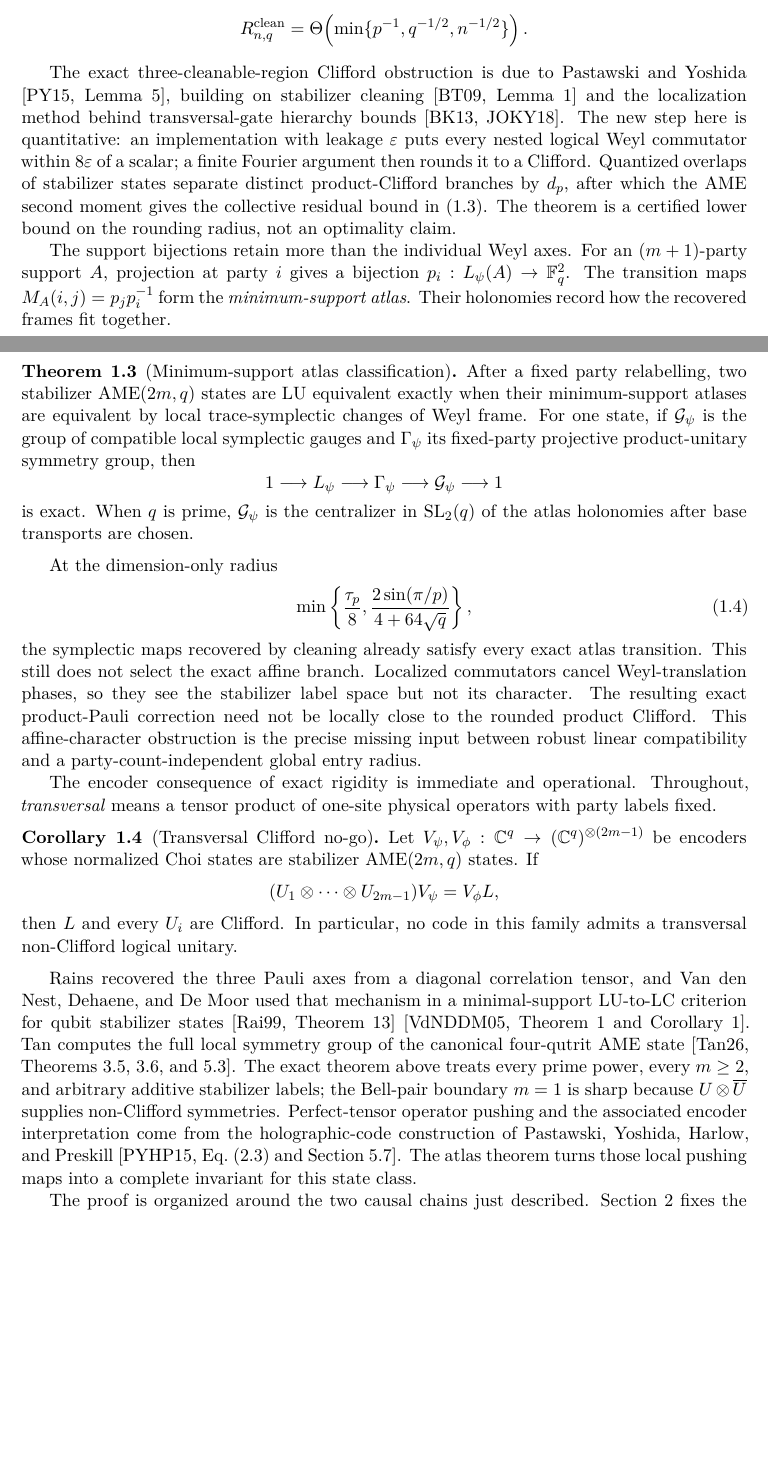
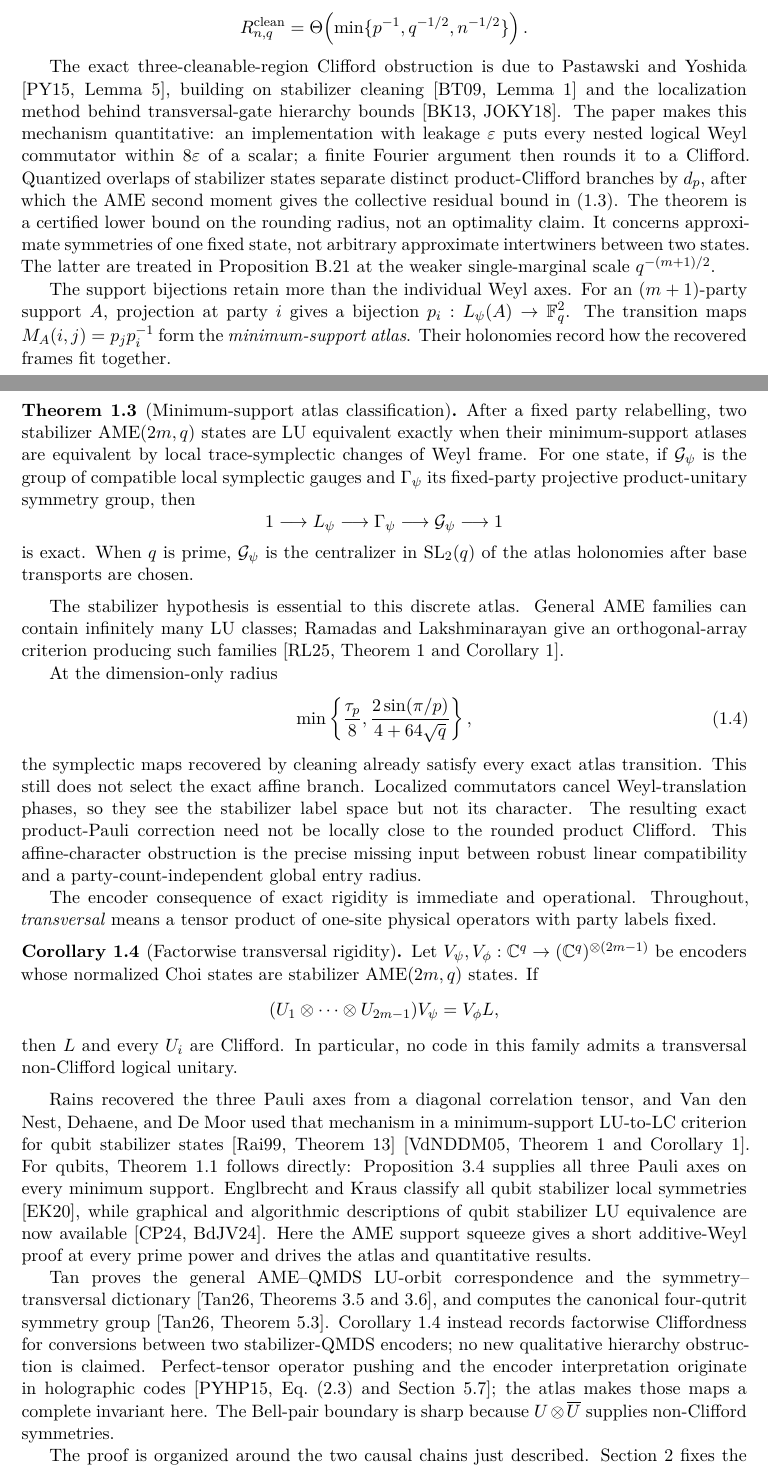
Before and after one commit to tavisrudd/ame-lu, a LaTeX paper (main.tex, which reads sections/01-introduction.tex): two parts of pages 2 and 3 of 35, joined at a grey line, cut so that both start at the same text, the shorter picture padded with empty space. Compiled offline with XeLaTeX.

Commit message:
Repair AME referee-facing scope and positioning

```diff
--- a/sections/01-introduction.tex
+++ b/sections/01-introduction.tex
@@ -87,14 +87,18 @@ The exact three-cleanable-region Clifford obstruction is due to
 Pastawski and Yoshida \cite[Lemma~5]{PastawskiYoshida2015}, building on
 stabilizer cleaning \cite[Lemma~1]{BravyiTerhal2009} and the localization
 method behind transversal-gate hierarchy bounds
-\cite{BravyiKonig2013,JochymOConnorKubicaYoder2018}.  The new step here is
-quantitative: an implementation with leakage \(\varepsilon\) puts every
+\cite{BravyiKonig2013,JochymOConnorKubicaYoder2018}.  The paper makes this
+mechanism quantitative: an implementation with leakage \(\varepsilon\) puts every
 nested logical Weyl commutator within \(8\varepsilon\) of a scalar; a
 finite Fourier argument then rounds it to a Clifford.  Quantized overlaps
 of stabilizer states separate distinct product-Clifford branches by
 \(d_p\), after which the AME second moment gives the collective residual
 bound in \((1.3)\).  The theorem is a certified lower bound on the
 rounding radius, not an optimality claim.
+It concerns approximate symmetries of one fixed state, not arbitrary
+approximate intertwiners between two states.  The latter are treated in
+Proposition~\ref{prop:quantitative-intertwiner} at the weaker
+single-marginal scale \(q^{-(m+1)/2}\).
 
 The support bijections retain more than the individual Weyl axes.  For an
 \((m+1)\)-party support \(A\), projection at party \(i\) gives a
@@ -119,6 +123,11 @@ is exact.  When \(q\) is prime, \(\mathcal G_\psi\) is the centralizer in
 chosen.
 \end{theorem}
 
+The stabilizer hypothesis is essential to this discrete atlas.  General AME
+families can contain infinitely many LU classes; Ramadas and Lakshminarayan
+give an orthogonal-array criterion producing such families
+\cite[Theorem~1 and Corollary~1]{RamadasLakshminarayan2025}.
+
 At the dimension-only radius
 \[
  \min\left\{\frac{\tau_p}{8},
@@ -137,7 +146,7 @@ The encoder consequence of exact rigidity is immediate and operational.
 Throughout, \emph{transversal} means a tensor product of one-site physical
 operators with party labels fixed.
 
-\begin{corollary}[Transversal Clifford no-go]
+\begin{corollary}[Factorwise transversal rigidity]
 \label{cor:transversal-clifford}
 Let \(V_\psi,V_\phi:\mathbb C^q\to
 (\mathbb C^q)^{\otimes(2m-1)}\) be encoders whose normalized Choi states
@@ -149,21 +158,30 @@ then \(L\) and every \(U_i\) are Clifford.  In particular, no code in
 this family admits a transversal non-Clifford logical unitary.
 \end{corollary}
 
-Rains recovered the three Pauli axes from a diagonal correlation tensor,
-and Van den Nest, Dehaene, and De Moor used that mechanism in a
-minimal-support LU-to-LC criterion for qubit stabilizer states
+Rains recovered the three Pauli axes from a diagonal correlation tensor, and
+Van den Nest, Dehaene, and De Moor used that mechanism in a minimum-support
+LU-to-LC criterion for qubit stabilizer states
 \cite[Theorem~13]{Rains1999}
-\cite[Theorem~1 and Corollary~1]{VanDenNestDehaeneDeMoor2005}.
-Tan computes the full local symmetry group of the canonical four-qutrit
-AME state \cite[Theorems~3.5, 3.6, and 5.3]{Tan2026}.  The exact theorem
-above treats every prime power, every \(m\geq2\), and arbitrary additive
-stabilizer labels; the Bell-pair boundary \(m=1\) is sharp because
-\(U\otimes\overline U\) supplies non-Clifford symmetries.  Perfect-tensor
-operator pushing and the associated encoder interpretation come from the
-holographic-code construction of Pastawski, Yoshida, Harlow, and Preskill
-\cite[Eq.~(2.3) and Section~5.7]{PastawskiYoshidaHarlowPreskill2015}.
-The atlas theorem turns those local pushing maps into a complete invariant
-for this state class.
+\cite[Theorem~1 and Corollary~1]{VanDenNestDehaeneDeMoor2005}.  For qubits,
+Theorem~\ref{thm:lu-lc-rigidity} follows directly: Proposition~\ref{prop:stabilizer-ame-support}
+supplies all three Pauli axes on every minimum support.  Englbrecht and Kraus
+classify all qubit stabilizer local symmetries \cite{EnglbrechtKraus2020},
+while graphical and algorithmic descriptions of qubit stabilizer LU
+equivalence are now available
+\cite{ClaudetPerdrix2024,BurchardtDeJongVandre2024}.  Here the AME support
+squeeze gives a short additive-Weyl proof at every prime power and drives the
+atlas and quantitative results.
+
+Tan proves the general AME--QMDS LU-orbit correspondence and the
+symmetry--transversal dictionary \cite[Theorems~3.5 and 3.6]{Tan2026}, and
+computes the canonical four-qutrit symmetry group
+\cite[Theorem~5.3]{Tan2026}.  Corollary~\ref{cor:transversal-clifford} instead
+records factorwise Cliffordness for conversions between two stabilizer-QMDS
+encoders; no new qualitative hierarchy obstruction is claimed.  Perfect-tensor
+operator pushing and the encoder interpretation originate in holographic
+codes \cite[Eq.~(2.3) and Section~5.7]{PastawskiYoshidaHarlowPreskill2015};
+the atlas makes those maps a complete invariant here.  The Bell-pair boundary
+is sharp because \(U\otimes\overline U\) supplies non-Clifford symmetries.
 
 The proof is organized around the two causal chains just described.
 Section~\ref{sec:dictionary} fixes the additive stabilizer conventions and
```
Also changed, not shown: PROVENANCE.md (+1 -1 lines), main.tex (+6 -6 lines), refs.bib (+19 -0 lines), sections/05-quantitative-rounding.tex (+10 -4 lines), sections/B-secondary-quantitative.tex (+24 -5 lines), README.md, ame-lu.pdf, sections/01-introduction.tex (16 more changed lines), 2 other files.
